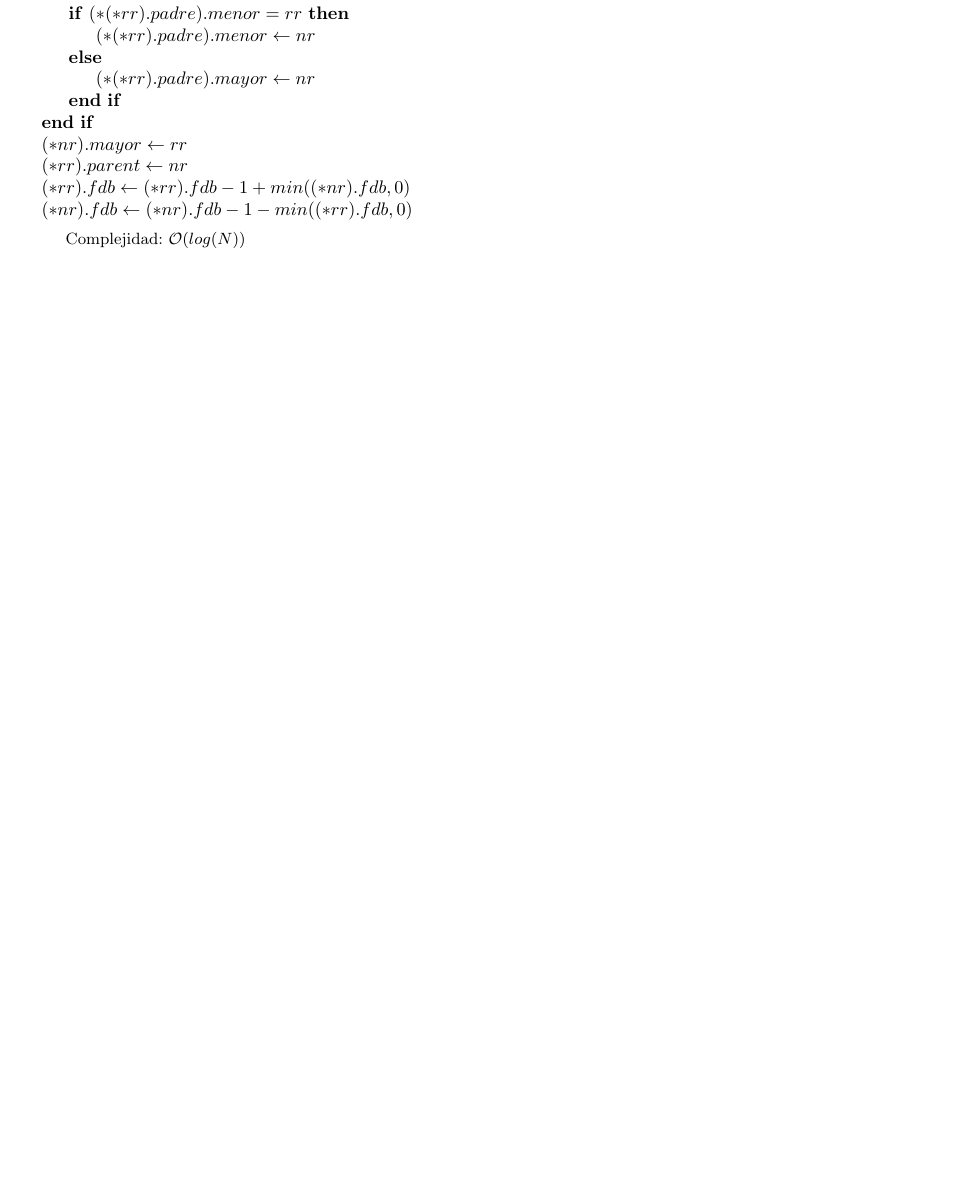
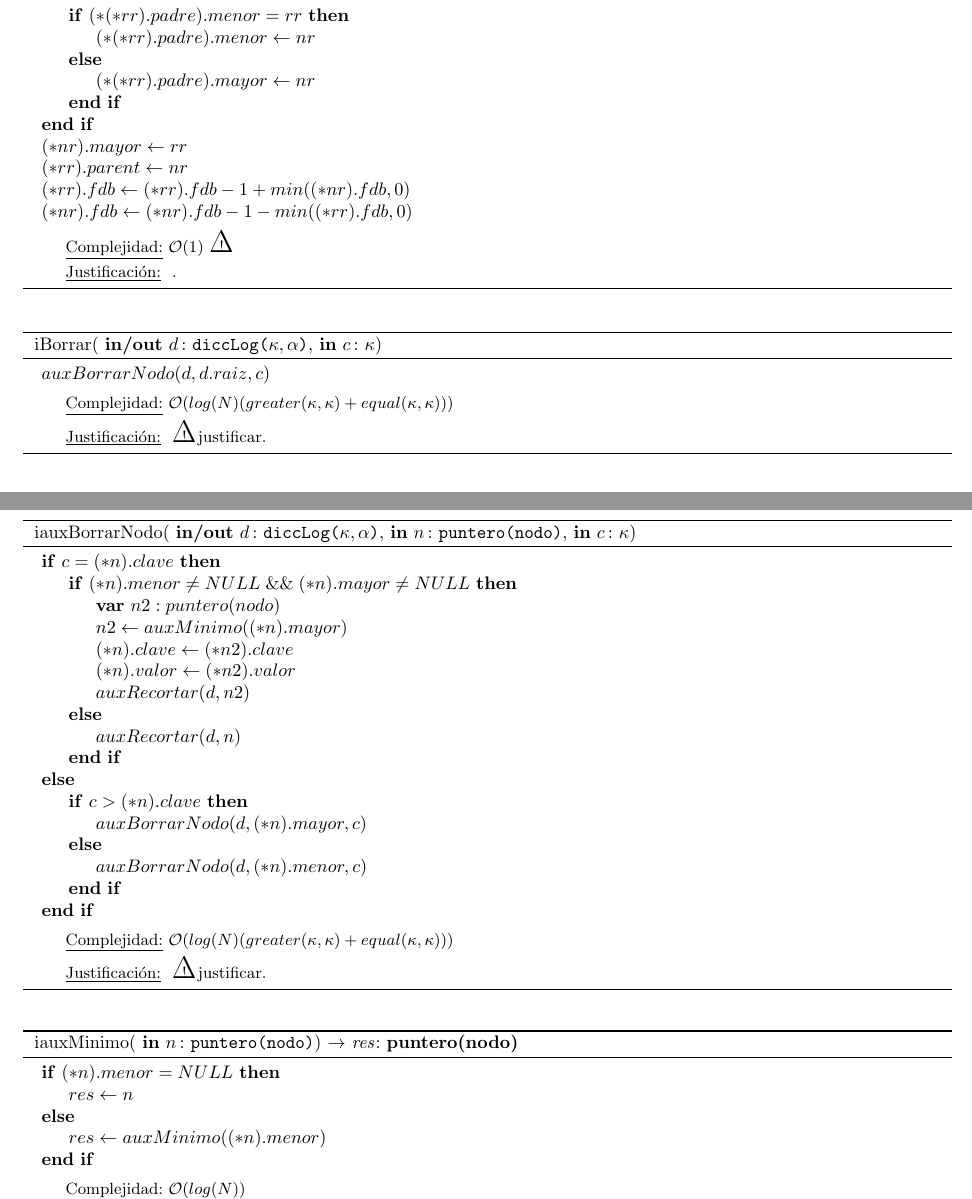
Before and after one commit to ABorgna/algo2, a LaTeX document (tp2/tp2.tex, which reads tp2/modulos/avl.tex): part of page 38 of 38 before the commit and two parts of pages 38 and 39 of 40 after it, the two joined at a grey line, cut so that both start at the same text, the shorter picture padded with empty space. Compiled offline with pdfLaTeX.

Commit message:
algoritmos de borrado, sin terminar

```diff
--- a/tp2/modulos/avl.tex
+++ b/tp2/modulos/avl.tex
@@ -729,7 +728,7 @@ $}
 {   \param{in/out}{$d$}{diccLog($\kappa, \alpha$)},
     \param{in/out}{$rr$}{puntero(nodo)}}
 {}
-{\bigo($log(N)$)}
+{\bigo(1) \cuidado}
 {   \var $nr : puntero(nodo)$
     \State $nr \gets (*rr).menor$
     \State $(*rr).menor \gets (*nr).mayor$
@@ -753,3 +752,54 @@ $}
 }
 {   . }
 
+\algoritmo{iBorrar}
+{   \param{in/out}{$d$}{diccLog($\kappa, \alpha$)},
+    \param{in}{$c$}{$\kappa$}}
+{}
+{\bigo($log(N)(greater(\kappa, \kappa)+equal(\kappa, \kappa))$)}
+{   \State $auxBorrarNodo(d, d.raiz, c)$
+}
+{   \cuidado justificar. }
+
+
+\algoritmo{iauxBorrarNodo}
+{   \param{in/out}{$d$}{diccLog($\kappa, \alpha$)},
+    \param{in}{$n$}{puntero(nodo)},
+    \param{in}{$c$}{$\kappa$}}
+{}
+{\bigo($log(N)(greater(\kappa, \kappa)+equal(\kappa, \kappa))$)}
+{   \If{$ c = (*n).clave $}
+        \If{$ (*n).menor \neq NULL \algAnd (*n).mayor \neq NULL $}
+            \var $n2 : puntero(nodo)$
+            \State $n2 \gets auxMinimo((*n).mayor)$
+            \State $(*n).clave \gets (*n2).clave$
+            \State $(*n).valor \gets (*n2).valor$
+            \State $auxRecortar(d, n2)$
+        \Else
+            \State $auxRecortar(d, n)$
+        \EndIf
+    \Else
+        \If{$ c > (*n).clave $}
+            \State $auxBorrarNodo(d, (*n).mayor, c)$
+        \Else
+            \State $auxBorrarNodo(d, (*n).menor, c)$
+        \EndIf
+    \EndIf
+}
+{   \cuidado justificar. }
+
+\algoritmo{iauxMinimo}
+{   \param{in}{$n$}{puntero(nodo)}}
+{puntero(nodo)}
+{\bigo($log(N)$)}
+{   \If{$ (*n).menor = NULL$}
+        \State $res \gets n$
+    \Else
+        \State $res \gets auxMinimo((*n).menor)$
+    \EndIf
+}
+{   \cuidado justificar. Aclarar que no puede recibir un puntero NULL. }
+
+\algoritmo{iauxRecortar}
+{   \param{in/out}{$d$}{diccLog($\kappa, \alpha$)},
+    \param{in}{$n$}{puntero(nodo)}}
```
Also changed, not shown: tp2/modulos/avl.tex (36 more changed lines).
